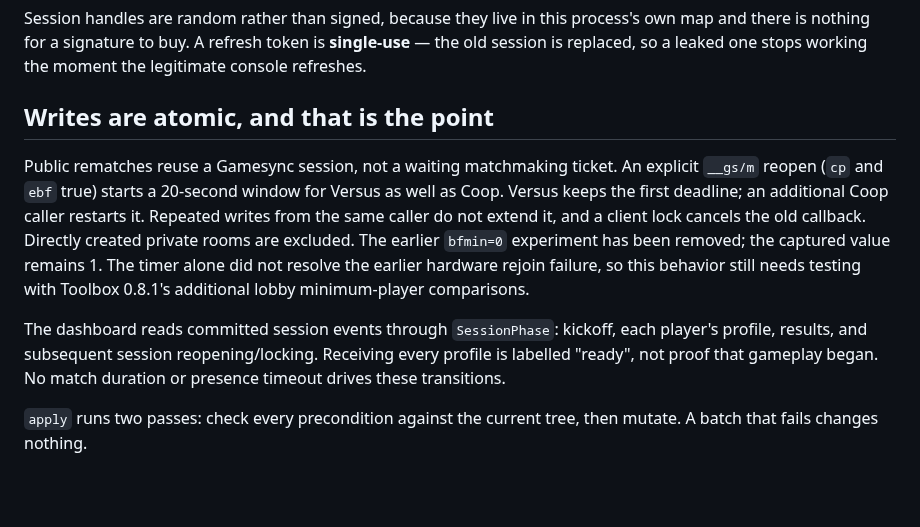
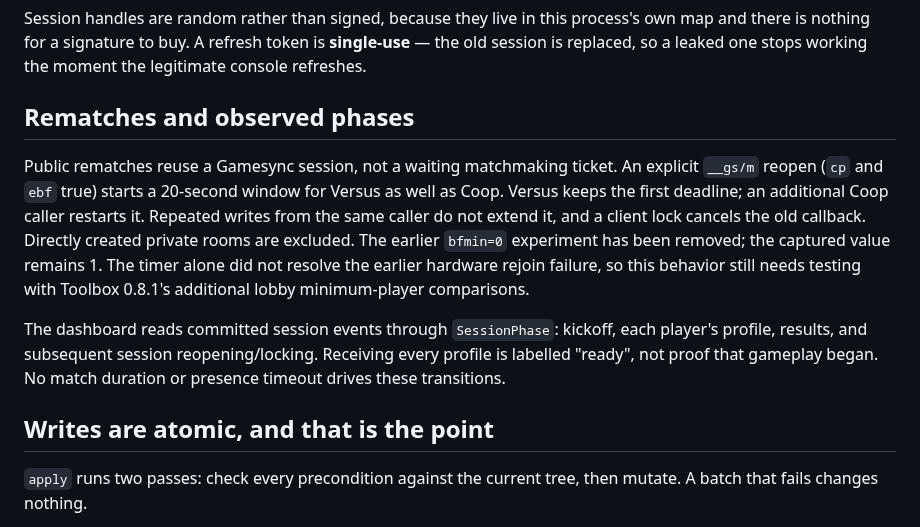
Before and after one commit to GRID0-net/grid0plus, a Markdown page: internal/gamesync/README.md, the part around the change. Drawn GitHub-style; blank space fills up the shorter version.

Commit message:
docs: Separate rematch lifecycle notes from write semantics

```diff
--- a/internal/gamesync/README.md
+++ b/internal/gamesync/README.md
@@ -63,7 +63,7 @@ process's own map and there is nothing for a signature to buy. A refresh token i
 **single-use** — the old session is replaced, so a leaked one stops working the
 moment the legitimate console refreshes.
 
-## Writes are atomic, and that is the point
+## Rematches and observed phases
 
 Public rematches reuse a Gamesync session, not a waiting matchmaking ticket.
 An explicit `__gs/m` reopen (`cp` and `ebf` true) starts a 20-second window
@@ -79,6 +79,8 @@ The dashboard reads committed session events through `SessionPhase`: kickoff,
 each player's profile, results, and subsequent session reopening/locking.
 Receiving every profile is labelled "ready", not proof that gameplay began.
 No match duration or presence timeout drives these transitions.
+
+## Writes are atomic, and that is the point
 
 `apply` runs two passes: check every precondition against the current tree, then
 mutate. A batch that fails changes nothing.
```
